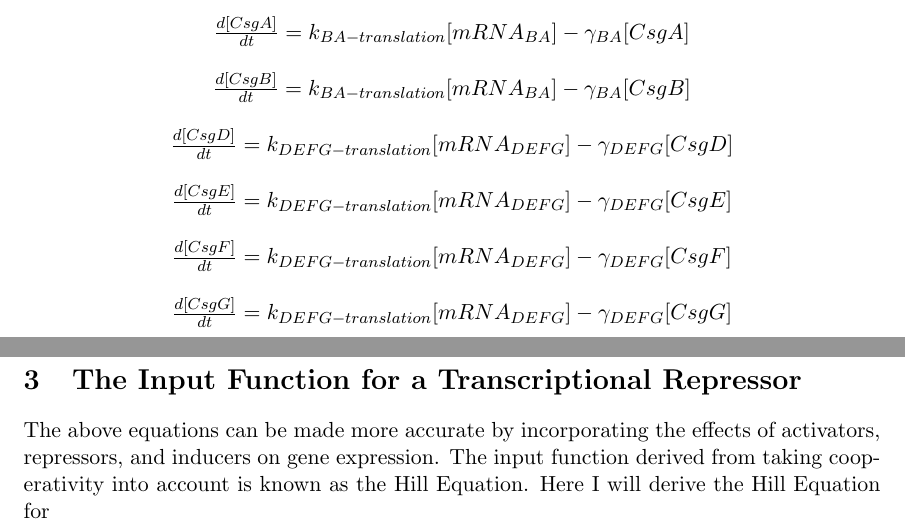
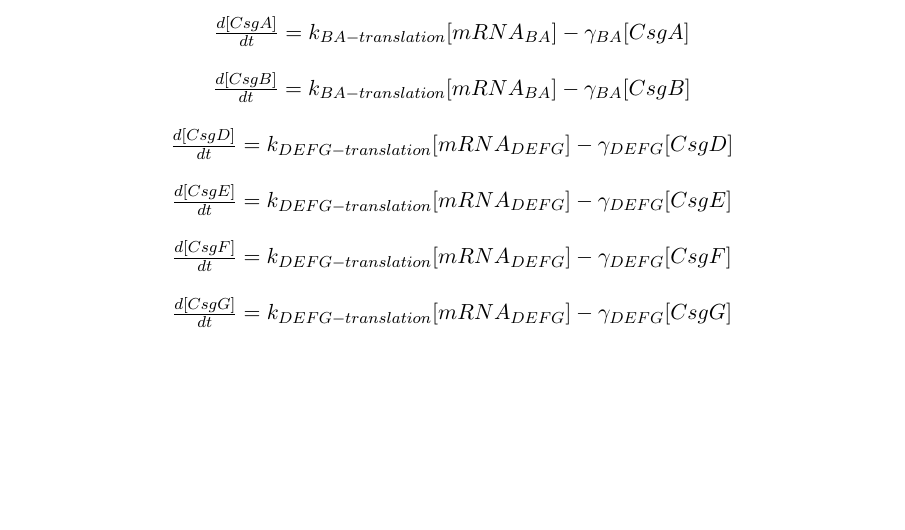
Before and after one commit to crimsonigem/Hyeon-Jae, a LaTeX document (Weekly_Writeups/Week-1.tex): two parts of pages 2 and 3 of 3 before the commit and part of page 2 of 2 after it, the two joined at a grey line, cut so that both start at the same text, the shorter picture padded with empty space. Compiled offline with pdfLaTeX.

Commit message:
Week-1 writeup edited

```diff
--- a/Weekly_Writeups/Week-1.tex
+++ b/Weekly_Writeups/Week-1.tex
@@ -82,7 +82,4 @@ $\frac{d[CsgG]}{dt} =  k_{DEFG-translation}[mRNA_{DEFG}] - \gamma_{DEFG}[CsgG]$
 
 \end{center}
 
-\section{The Input Function for a Transcriptional Repressor}
-The above equations can be made more accurate by incorporating the effects of activators, repressors, and inducers on gene expression. The input function derived from taking cooperativity into account is known as the Hill Equation. Here I will derive the Hill Equation for
-
 \end{document}
```
Also changed, not shown: Weekly_Writeups/Week-1.pdf.
